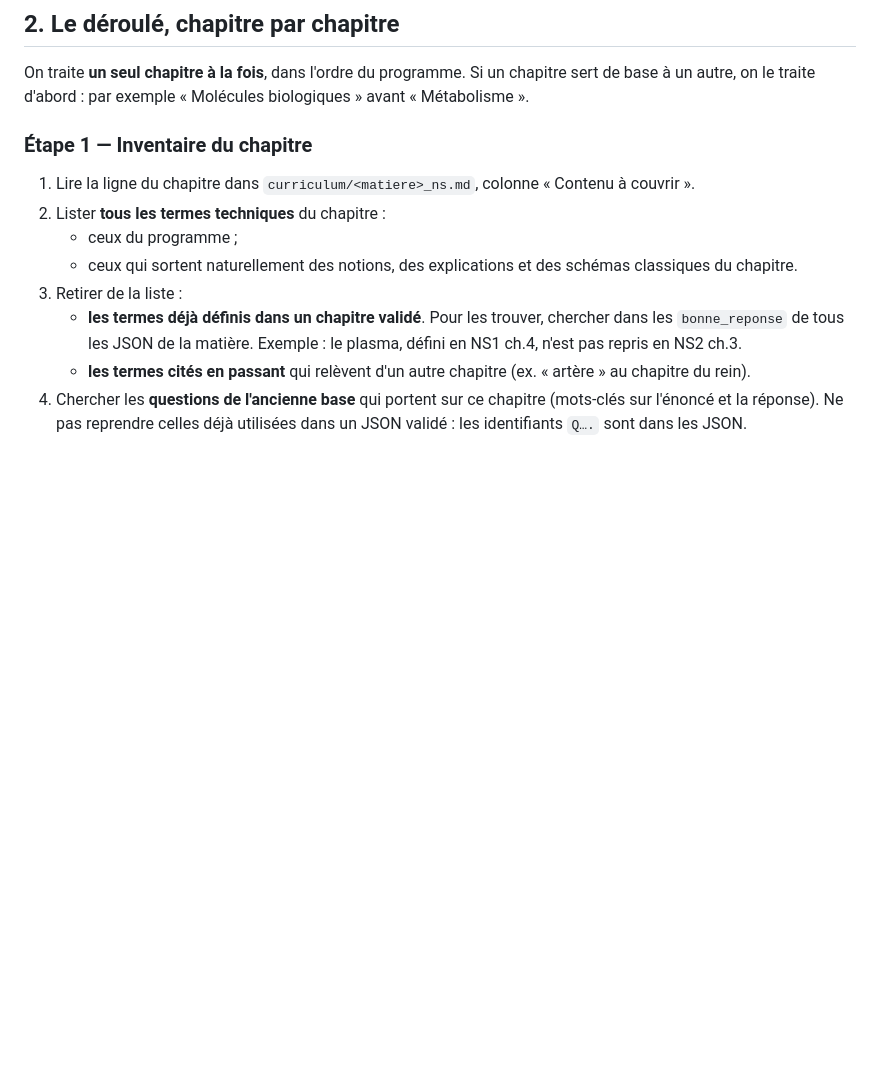
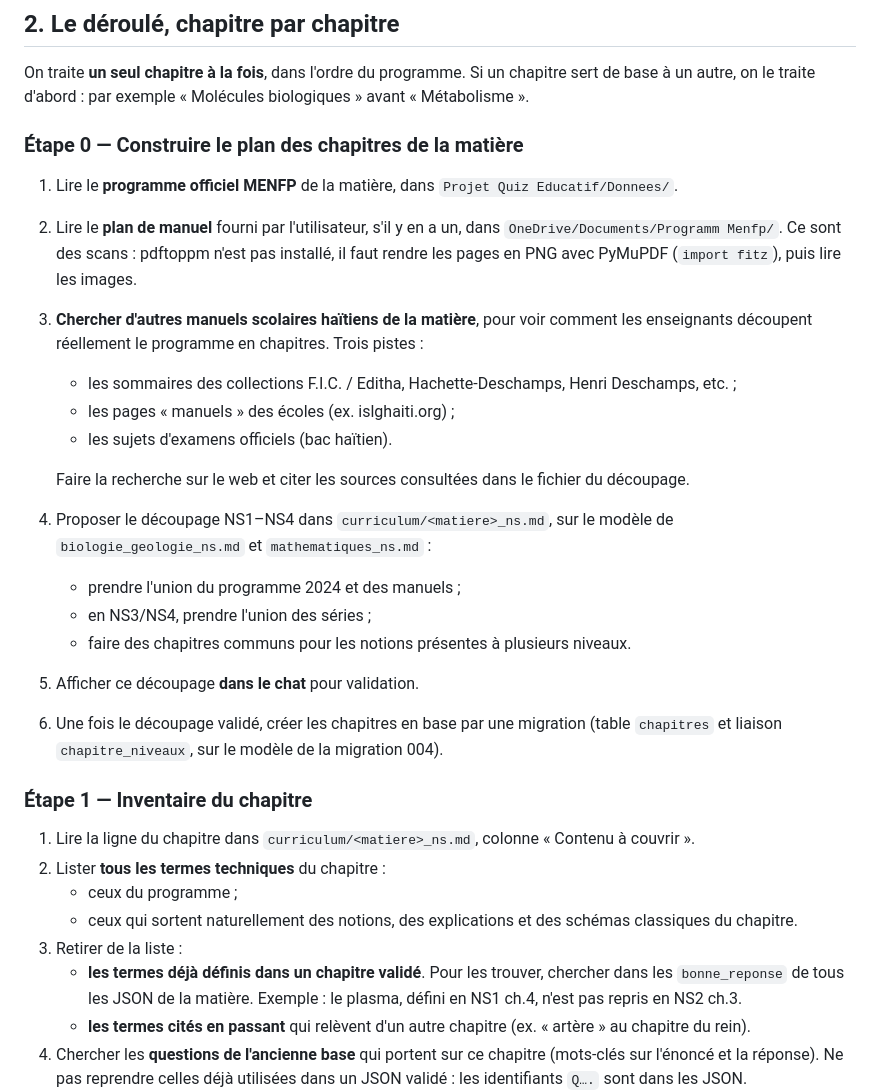
Before and after one commit to Ronaldy02/EduCle-Web, a Markdown page: guide-production-questions.md, the part around one of its changes. GitHub-like rendering; blank space fills up the shorter version.

```diff
--- a/guide-production-questions.md
+++ b/guide-production-questions.md
@@ -30,6 +30,23 @@ Les règles de format sont dans [regles-creation-questions.md](regles-creation-q
 ## 2. Le déroulé, chapitre par chapitre
 
 On traite **un seul chapitre à la fois**, dans l'ordre du programme. Si un chapitre sert de base à un autre, on le traite d'abord : par exemple « Molécules biologiques » avant « Métabolisme ».
+
+### Étape 0 — Construire le plan des chapitres de la matière
+
+1. Lire le **programme officiel MENFP** de la matière, dans `Projet Quiz Educatif/Donnees/`.
+2. Lire le **plan de manuel** fourni par l'utilisateur, s'il y en a un, dans `OneDrive/Documents/Programm Menfp/`. Ce sont des scans : pdftoppm n'est pas installé, il faut rendre les pages en PNG avec PyMuPDF (`import fitz`), puis lire les images.
+3. **Chercher d'autres manuels scolaires haïtiens de la matière**, pour voir comment les enseignants découpent réellement le programme en chapitres. Trois pistes :
+   - les sommaires des collections F.I.C. / Editha, Hachette-Deschamps, Henri Deschamps, etc. ;
+   - les pages « manuels » des écoles (ex. islghaiti.org) ;
+   - les sujets d'examens officiels (bac haïtien).
+
+   Faire la recherche sur le web et citer les sources consultées dans le fichier du découpage.
+4. Proposer le découpage NS1–NS4 dans `curriculum/<matiere>_ns.md`, sur le modèle de `biologie_geologie_ns.md` et `mathematiques_ns.md` :
+   - prendre l'union du programme 2024 et des manuels ;
+   - en NS3/NS4, prendre l'union des séries ;
+   - faire des chapitres communs pour les notions présentes à plusieurs niveaux.
+5. Afficher ce découpage **dans le chat** pour validation.
+6. Une fois le découpage validé, créer les chapitres en base par une migration (table `chapitres` et liaison `chapitre_niveaux`, sur le modèle de la migration 004).
 
 ### Étape 1 — Inventaire du chapitre
 
```
Also changed, not shown: other parts of guide-production-questions.md (+18 -0 lines).
